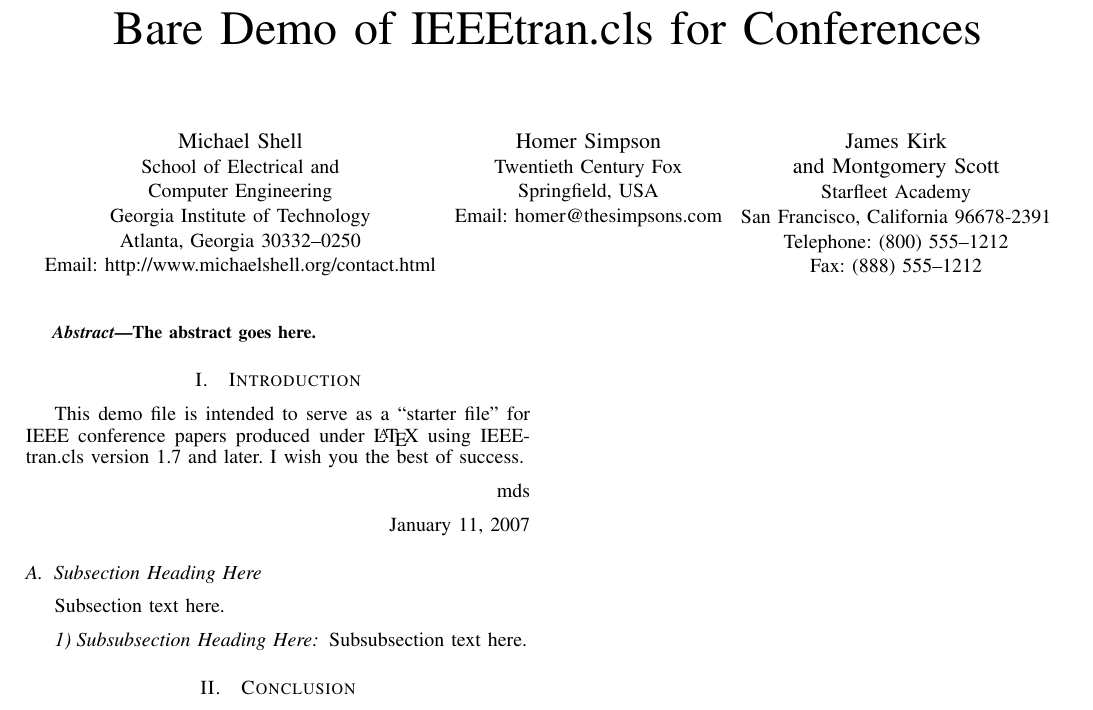
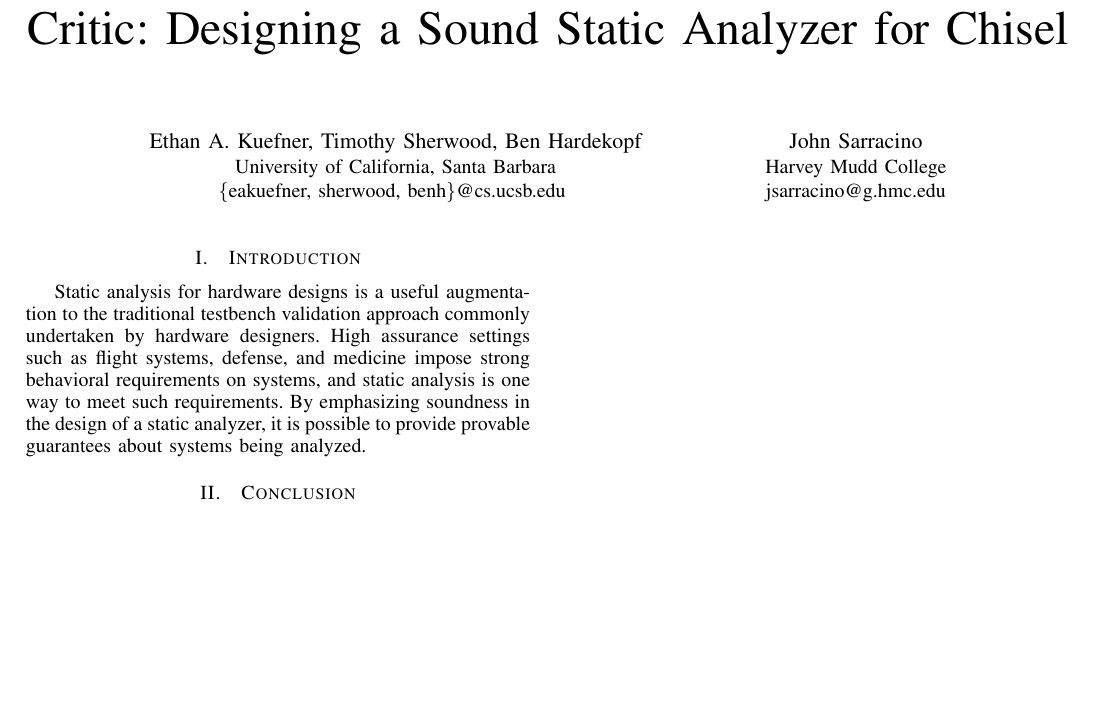
Before and after one commit to eakuefner/gswc2013, a LaTeX paper (paper.tex): part of the page, cut at the place of the change, the shorter picture padded with empty space. Compiled offline with pdfLaTeX.

Commit message:
Added some copy, author info

```diff
--- a/paper.tex
+++ b/paper.tex
@@ -63,7 +63,7 @@
 % should be used if it is desired that the figures are to be displayed in
 % draft mode.
 %
-\documentclass[conference]{IEEEtran}
+\documentclass[10pt,conference]{IEEEtran}
 % Add the compsoc option for Computer Society conferences.
 %
 % If IEEEtran.cls has not been installed into the LaTeX system files,
@@ -352,28 +352,19 @@
 %
 % paper title
 % can use linebreaks \\ within to get better formatting as desired
-\title{Bare Demo of IEEEtran.cls for Conferences}
-
+\title{Critic: Designing a Sound Static Analyzer for Chisel}
 
 % author names and affiliations
 % use a multiple column layout for up to three different
 % affiliations
-\author{\IEEEauthorblockN{Michael Shell}
-\IEEEauthorblockA{School of Electrical and\\Computer Engineering\\
-Georgia Institute of Technology\\
-Atlanta, Georgia 30332--0250\\
-Email: http://www.michaelshell.org/contact.html}
+\author{\IEEEauthorblockN{Ethan A. Kuefner, Timothy Sherwood, Ben Hardekopf}
+\IEEEauthorblockA{University of California, Santa Barbara\\
+\{eakuefner, sherwood, benh\}@cs.ucsb.edu
+}
 \and
-\IEEEauthorblockN{Homer Simpson}
-\IEEEauthorblockA{Twentieth Century Fox\\
-Springfield, USA\\
-Email: homer@thesimpsons.com}
-\and
-\IEEEauthorblockN{James Kirk\\ and Montgomery Scott}
-\IEEEauthorblockA{Starfleet Academy\\
-San Francisco, California 96678-2391\\
-Telephone: (800) 555--1212\\
-Fax: (888) 555--1212}}
+\IEEEauthorblockN{John Sarracino}
+\IEEEauthorblockA{Harvey Mudd College\\
+jsarracino@g.hmc.edu}}
 
 % conference papers do not typically use \thanks and this command
 % is locked out in conference mode. If really needed, such as for
@@ -410,10 +401,10 @@ Fax: (888) 555--1212}}
 \maketitle
 
 
-\begin{abstract}
+%\begin{abstract}
 %\boldmath
-The abstract goes here.
-\end{abstract}
+%The abstract goes here.
+%\end{abstract}
 % IEEEtran.cls defaults to using nonbold math in the Abstract.
 % This preserves the distinction between vectors and scalars. However,
 % if the conference you are submitting to favors bold math in the abstract,
@@ -440,24 +431,12 @@ The abstract goes here.
 
 \section{Introduction}
 % no \IEEEPARstart
-This demo file is intended to serve as a ``starter file''
-for IEEE conference papers produced under \LaTeX\ using
-IEEEtran.cls version 1.7 and later.
-% You must have at least 2 lines in the paragraph with the drop letter
-% (should never be an issue)
-I wish you the best of success.
-
-\hfill mds
-
-\hfill January 11, 2007
-
-\subsection{Subsection Heading Here}
-Subsection text here.
-
-
-\subsubsection{Subsubsection Heading Here}
-Subsubsection text here.
-
+Static analysis for hardware designs is a useful augmentation to the
+traditional testbench validation approach commonly undertaken by
+hardware designers. High assurance settings such as flight systems, defense, and medicine
+impose strong behavioral requirements on systems, and static analysis
+is one way to meet such requirements. By emphasizing soundness in the design
+of a static analyzer, it is possible to provide provable guarantees about systems being analyzed.
 
 % An example of a floating figure using the graphicx package.
 % Note that \label must occur AFTER (or within) \caption.
```
Also changed, not shown: paper.pdf.
